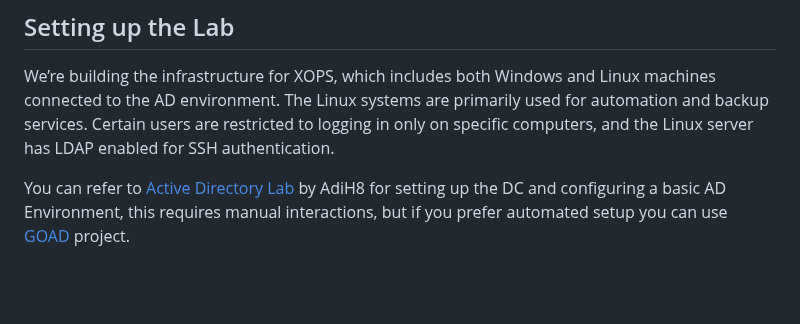
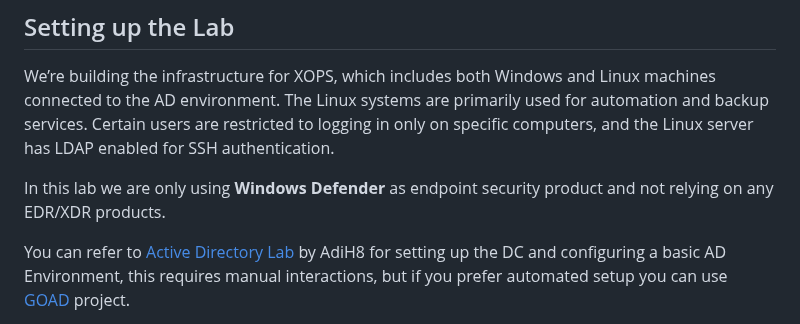
Before and after one commit to nxb1t/nxb1t.github.io, a Markdown page: Lab Setups/ad_lab.md, the part around the change. Rendered like a GitHub page; blank space fills up the shorter version.

```diff
--- a/Lab Setups/ad_lab.md
+++ b/Lab Setups/ad_lab.md
@@ -19,6 +19,8 @@ Hello everyone, welcome to my blog on setting up a simple AD lab for practicing
 ## Setting up the Lab
 
 We’re building the infrastructure for XOPS, which includes both Windows and Linux machines connected to the AD environment. The Linux systems are primarily used for automation and backup services. Certain users are restricted to logging in only on specific computers, and the Linux server has LDAP enabled for SSH authentication.
+
+In this lab we are only using **Windows Defender** as endpoint security product and not relying on any EDR/XDR products.
 
 You can refer to [Active Directory Lab](https://github.com/AdiH8/Active-Directory-Lab) by AdiH8 for setting up the DC and configuring a basic AD Environment, this requires manual interactions, but if you prefer automated setup you can use [GOAD](https://github.com/Orange-Cyberdefense/GOAD) project.
 
```
Also changed, not shown: Incident Response/practical_ir_ad.md (+1 -1 lines).
